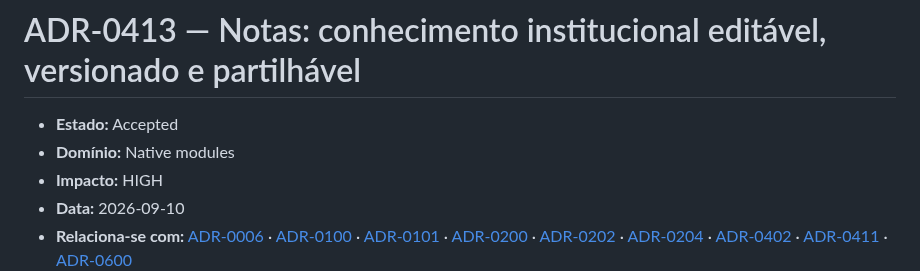
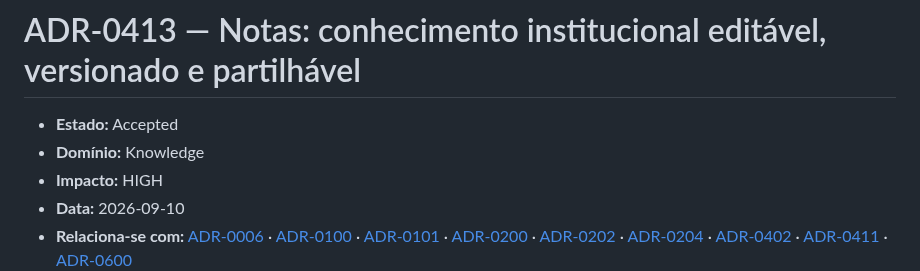
Before and after one commit to Ocinye/ocinye-os, a Markdown page: docs/adrs/0413-notes-as-institutional-knowledge.md, the part around the change. GitHub-like rendering.

```diff
--- a/docs/adrs/0413-notes-as-institutional-knowledge.md
+++ b/docs/adrs/0413-notes-as-institutional-knowledge.md
@@ -1,7 +1,7 @@
 # ADR-0413 — Notas: conhecimento institucional editável, versionado e partilhável
 
 - **Estado:** Accepted
-- **Domínio:** Native modules
+- **Domínio:** Knowledge
 - **Impacto:** HIGH
 - **Data:** 2026-09-10
 - **Relaciona-se com:** [ADR-0006](0006-modular-monolith.md) ·
```
Also changed, not shown: docs/adrs/README.md (+1 -1 lines).
